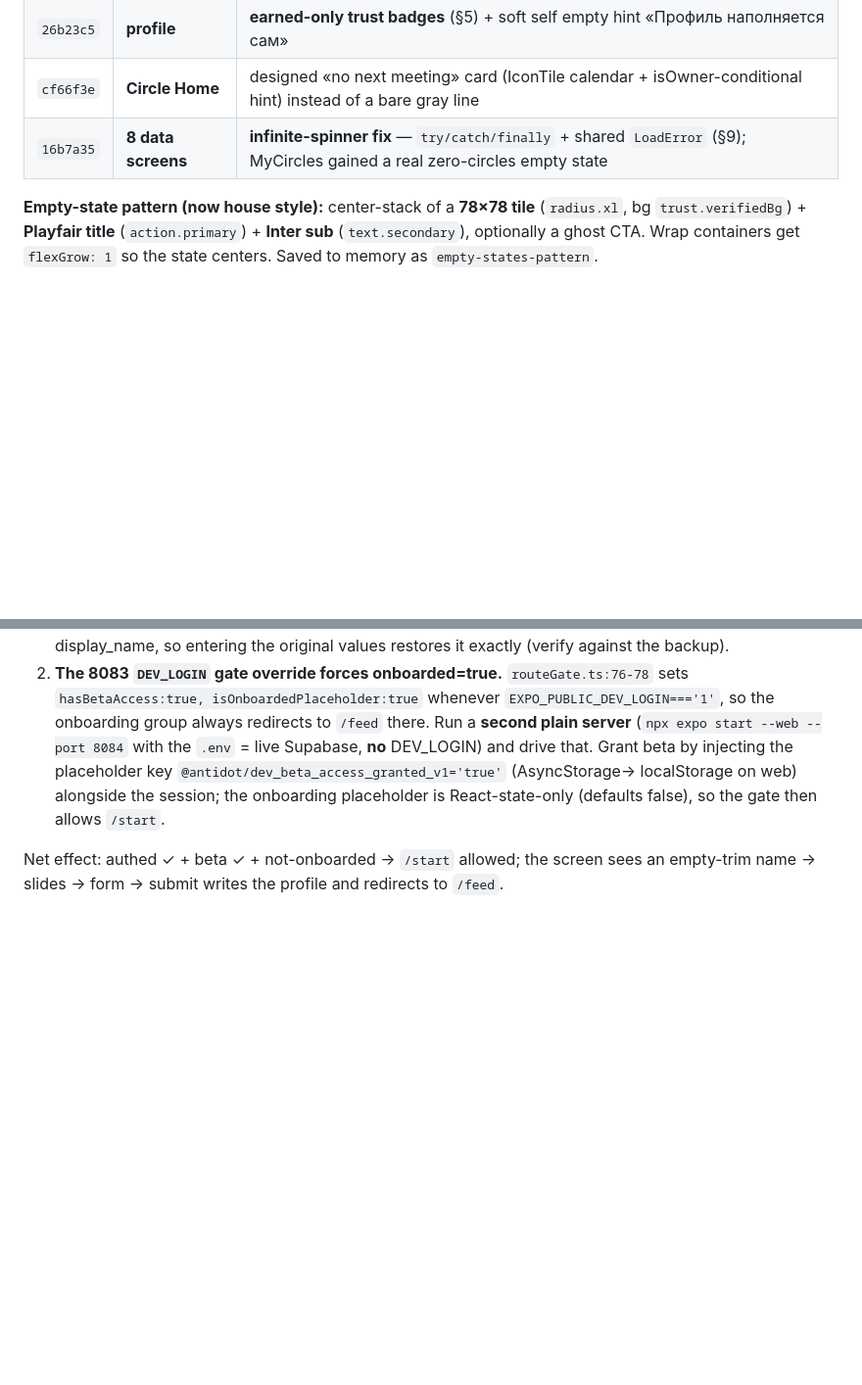
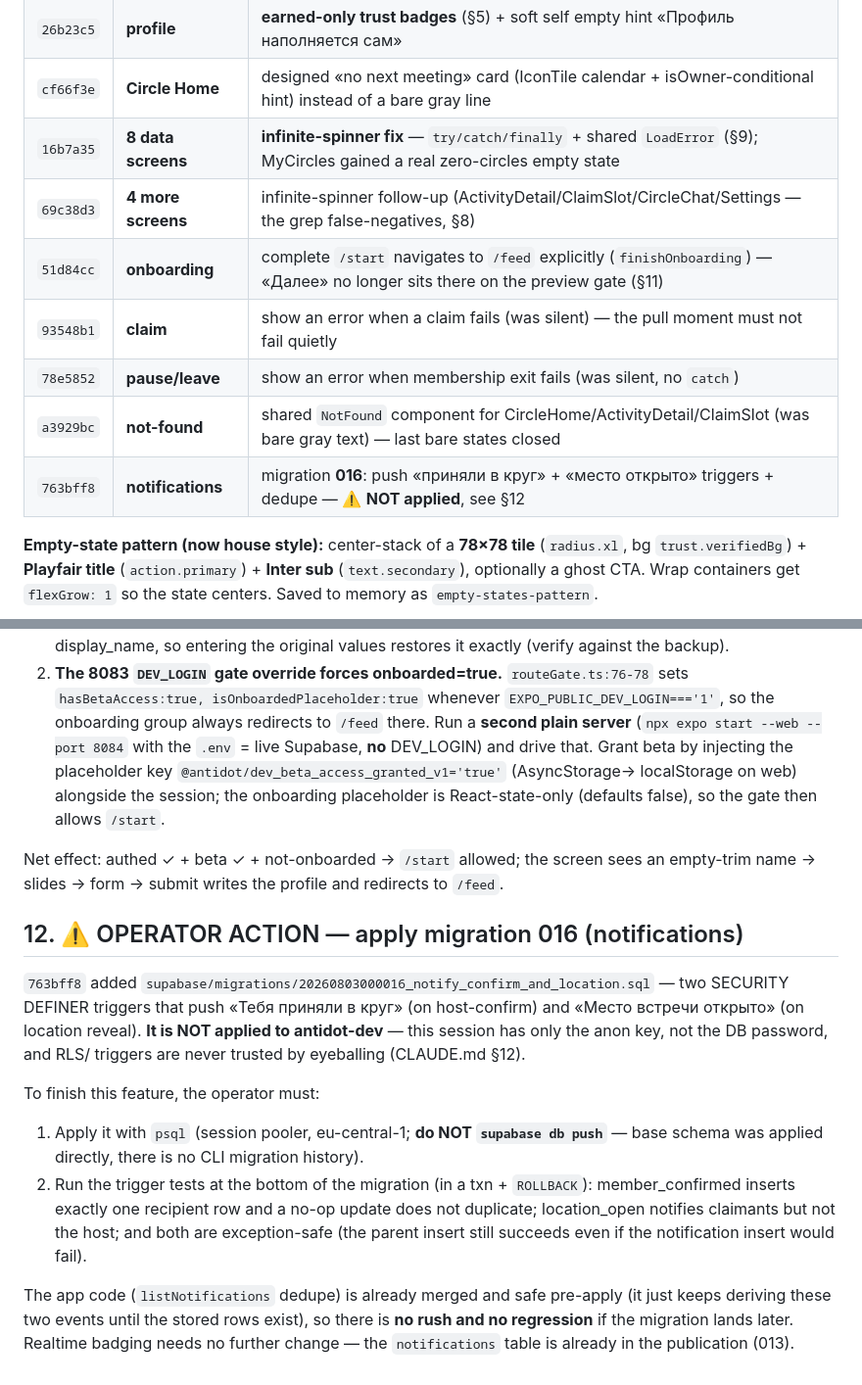
Before and after one commit to Narnya/antidot, a Markdown page: docs/38_SESSION_HANDOFF_LIVE_UI_QA.md, 2 parts joined by grey strips. Shown at 98% size. Drawn GitHub-style; blank space fills up the shorter version.

Commit message:
docs: bring the live-UI QA handoff current (claim/pause-leave/not-found/onboarding-nav/notifications + operator action for migration 016)
Co-Authored-By: Claude Opus 4.8 (1M context) <noreply@anthropic.com>

```diff
--- a/docs/38_SESSION_HANDOFF_LIVE_UI_QA.md
+++ b/docs/38_SESSION_HANDOFF_LIVE_UI_QA.md
@@ -75,6 +75,12 @@ docs/37 §2 works, but to *act* (fill forms, click) we drive Chrome via CDP:
 | `26b23c5` | **profile** | **earned-only trust badges** (§5) + soft self empty hint «Профиль наполняется сам» |
 | `cf66f3e` | **Circle Home** | designed «no next meeting» card (IconTile calendar + isOwner-conditional hint) instead of a bare gray line |
 | `16b7a35` | **8 data screens** | **infinite-spinner fix** — `try/catch/finally` + shared `LoadError` (§9); MyCircles gained a real zero-circles empty state |
+| `69c38d3` | **4 more screens** | infinite-spinner follow-up (ActivityDetail/ClaimSlot/CircleChat/Settings — the grep false-negatives, §8) |
+| `51d84cc` | **onboarding** | complete `/start` navigates to `/feed` explicitly (`finishOnboarding`) — «Далее» no longer sits there on the preview gate (§11) |
+| `93548b1` | **claim** | show an error when a claim fails (was silent) — the pull moment must not fail quietly |
+| `78e5852` | **pause/leave** | show an error when membership exit fails (was silent, no `catch`) |
+| `a3929bc` | **not-found** | shared `NotFound` component for CircleHome/ActivityDetail/ClaimSlot (was bare gray text) — last bare states closed |
+| `763bff8` | **notifications** | migration **016**: push «приняли в круг» + «место открыто» triggers + dedupe — ⚠️ **NOT applied**, see §12 |
 
 **Empty-state pattern (now house style):** center-stack of a **78×78 tile**
 (`radius.xl`, bg `trust.verifiedBg`) + **Playfair title** (`action.primary`) +
@@ -257,3 +263,25 @@ Two things stop the dev user from seeing `/start`, each with a reversible workar
 
 Net effect: authed ✓ + beta ✓ + not-onboarded → `/start` allowed; the screen sees an
 empty-trim name → slides → form → submit writes the profile and redirects to `/feed`.
+
+## 12. ⚠️ OPERATOR ACTION — apply migration 016 (notifications)
+
+`763bff8` added `supabase/migrations/20260803000016_notify_confirm_and_location.sql`
+— two SECURITY DEFINER triggers that push «Тебя приняли в круг» (on host-confirm)
+and «Место встречи открыто» (on location reveal). **It is NOT applied to
+antidot-dev** — this session has only the anon key, not the DB password, and RLS/
+triggers are never trusted by eyeballing (CLAUDE.md §12).
+
+To finish this feature, the operator must:
+1. Apply it with `psql` (session pooler, eu-central-1; **do NOT `supabase db push`**
+   — base schema was applied directly, there is no CLI migration history).
+2. Run the trigger tests at the bottom of the migration (in a txn + `ROLLBACK`):
+   member_confirmed inserts exactly one recipient row and a no-op update does not
+   duplicate; location_open notifies claimants but not the host; and both are
+   exception-safe (the parent insert still succeeds even if the notification insert
+   would fail).
+
+The app code (`listNotifications` dedupe) is already merged and safe pre-apply
+(it just keeps deriving these two events until the stored rows exist), so there is
+**no rush and no regression** if the migration lands later. Realtime badging needs
+no further change — the `notifications` table is already in the publication (013).
```
